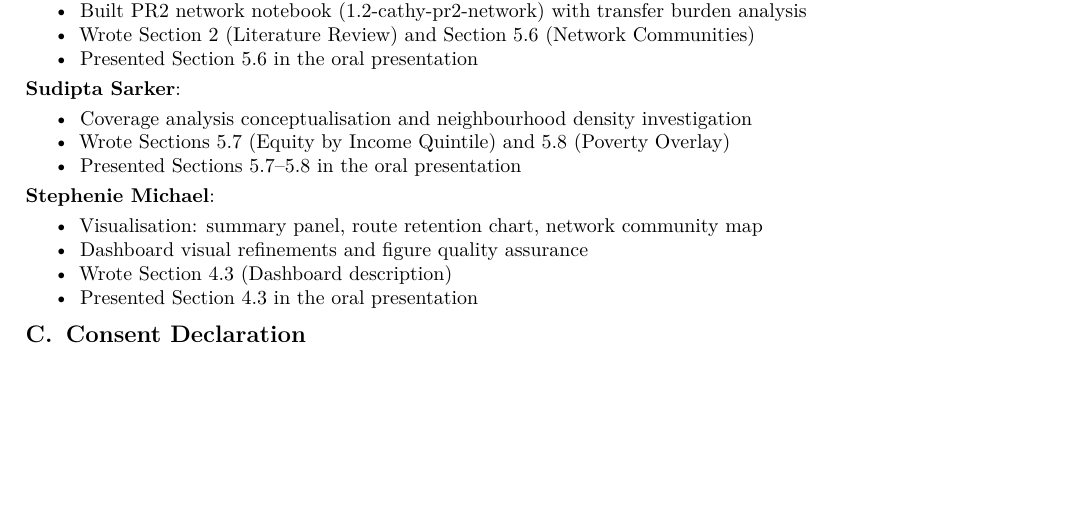
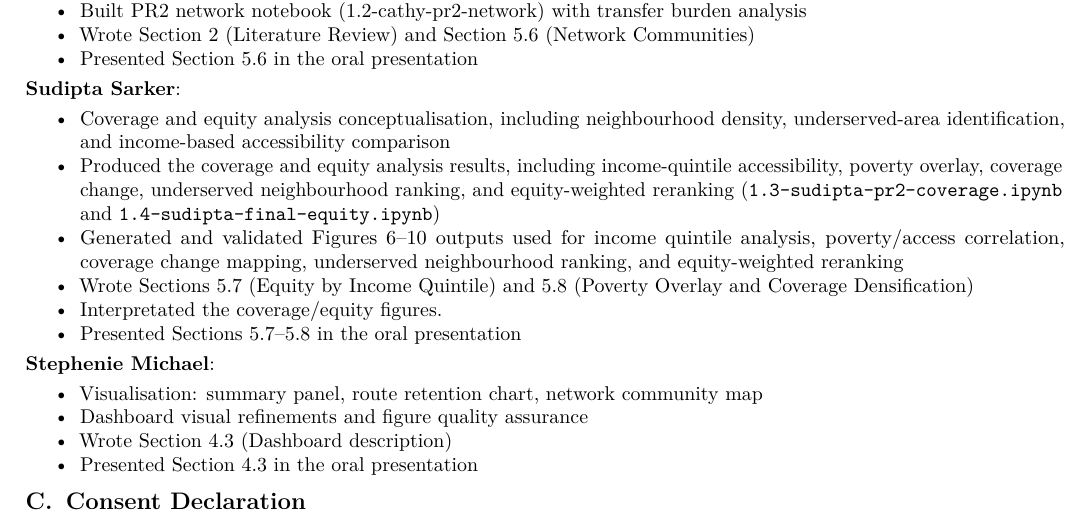
Before and after one commit to ahmedas22/ywg-ptn-analysis-4710-g11, a LaTeX paper (reports/final/main.tex): part of page 17 of 17, cut so that both start at the same text, the shorter picture padded with empty space. Compiled offline with pdfLaTeX.

Commit message:
Added Sudipta's contributions under Contributions

```diff
--- a/reports/final/main.tex
+++ b/reports/final/main.tex
@@ -689,8 +689,11 @@ Counterfactual & z-score vulnerability weighting & 88.2\% reprioritized \\
 
 \textbf{Sudipta Sarker}:
 \begin{itemize}[nosep]
-\item Coverage analysis conceptualisation and neighbourhood density investigation
-\item Wrote Sections 5.7 (Equity by Income Quintile) and 5.8 (Poverty Overlay)
+\item Coverage and equity analysis conceptualisation, including neighbourhood density, underserved-area identification, and income-based accessibility comparison
+\item Produced the coverage and equity analysis results, including income-quintile accessibility, poverty overlay, coverage change, underserved neighbourhood ranking, and equity-weighted reranking (\texttt{1.3-sudipta-pr2-coverage.ipynb} and \texttt{1.4-sudipta-final-equity.ipynb})
+\item Generated and validated Figures 6--10 outputs used for income quintile analysis, poverty/access correlation, coverage change mapping, underserved neighbourhood ranking, and equity-weighted reranking
+\item Wrote Sections 5.7 (Equity by Income Quintile) and 5.8 (Poverty Overlay and Coverage Densification)
+\item Interpretated the coverage/equity figures.
 \item Presented Sections 5.7--5.8 in the oral presentation
 \end{itemize}
 
```
